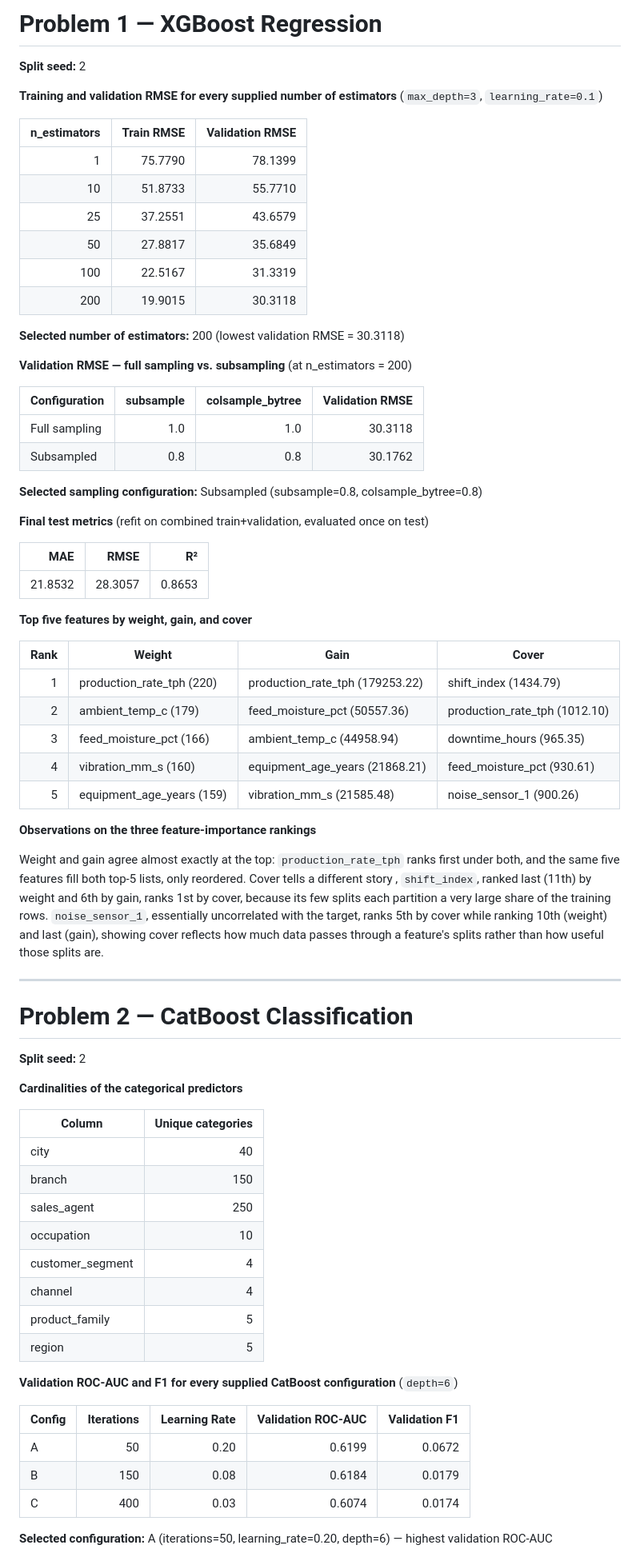
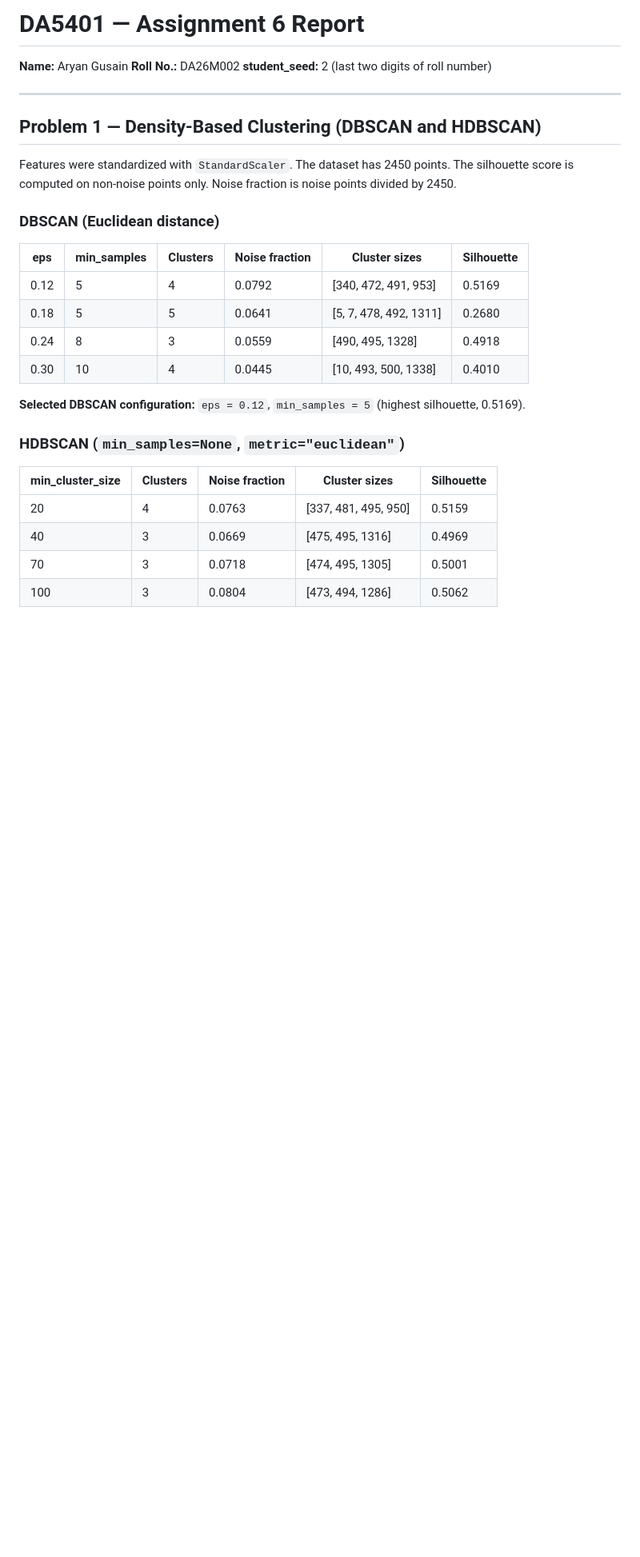
Before and after one commit to aryangusain18/carpool, a Markdown page: report.md, the part around one of its changes. Shown at 80% size. Rendered like a GitHub page; blank space fills up the shorter version.

```diff
--- a/report.md
+++ b/report.md
@@ -1,76 +1,30 @@
-# Problem 1 — XGBoost Regression
+# DA5401 — Assignment 6 Report
 
-**Split seed:** 2
-
-**Training and validation RMSE for every supplied number of estimators**
-(`max_depth=3`, `learning_rate=0.1`)
-
-| n_estimators | Train RMSE | Validation RMSE |
-|---:|---:|---:|
-| 1   | 75.7790 | 78.1399 |
-| 10  | 51.8733 | 55.7710 |
-| 25  | 37.2551 | 43.6579 |
-| 50  | 27.8817 | 35.6849 |
-| 100 | 22.5167 | 31.3319 |
-| 200 | 19.9015 | 30.3118 |
-
-**Selected number of estimators:** 200 (lowest validation RMSE = 30.3118)
-
-**Validation RMSE — full sampling vs. subsampling** (at n_estimators = 200)
-
-| Configuration | subsample | colsample_bytree | Validation RMSE |
-|---|---:|---:|---:|
-| Full sampling | 1.0 | 1.0 | 30.3118 |
-| Subsampled    | 0.8 | 0.8 | 30.1762 |
-
-**Selected sampling configuration:** Subsampled (subsample=0.8, colsample_bytree=0.8)
-
-**Final test metrics** (refit on combined train+validation, evaluated once on test)
-
-| MAE | RMSE | R² |
-|---:|---:|---:|
-| 21.8532 | 28.3057 | 0.8653 |
-
-**Top five features by weight, gain, and cover**
-
-| Rank | Weight | Gain | Cover |
-|---:|---|---|---|
-| 1 | production_rate_tph (220) | production_rate_tph (179253.22) | shift_index (1434.79) |
-| 2 | ambient_temp_c (179) | feed_moisture_pct (50557.36) | production_rate_tph (1012.10) |
-| 3 | feed_moisture_pct (166) | ambient_temp_c (44958.94) | downtime_hours (965.35) |
-| 4 | vibration_mm_s (160) | equipment_age_years (21868.21) | feed_moisture_pct (930.61) |
-| 5 | equipment_age_years (159) | vibration_mm_s (21585.48) | noise_sensor_1 (900.26) |
-
-**Observations on the three feature-importance rankings**
-
-Weight and gain agree almost exactly at the top: `production_rate_tph` ranks first under both, and the same five features fill both top-5 lists, only reordered. Cover tells a different story , `shift_index`, ranked last (11th) by weight and 6th by gain, ranks 1st by cover, because its few splits each partition a very large share of the training rows. `noise_sensor_1`, essentially uncorrelated with the target, ranks 5th by cover while ranking 10th (weight) and last (gain), showing cover reflects how much data passes through a feature's splits rather than how useful those splits are.
+**Name:** Aryan Gusain  **Roll No.:** DA26M002  **student_seed:** 2 (last two digits of roll number)
 
 ---
 
-# Problem 2 — CatBoost Classification
+## Problem 1 — Density-Based Clustering (DBSCAN and HDBSCAN)
 
-**Split seed:** 2
+Features were standardized with `StandardScaler`. The dataset has 2450 points. The silhouette score is computed on non-noise points only. Noise fraction is noise points divided by 2450.
 
-**Cardinalities of the categorical predictors**
+### DBSCAN (Euclidean distance)
 
-| Column | Unique categories |
-|---|---:|
-| city | 40 |
-| branch | 150 |
-| sales_agent | 250 |
-| occupation | 10 |
-| customer_segment | 4 |
-| channel | 4 |
-| product_family | 5 |
-| region | 5 |
+| eps | min_samples | Clusters | Noise fraction | Cluster sizes | Silhouette |
+|---|---|---|---|---|---|
+| 0.12 | 5 | 4 | 0.0792 | [340, 472, 491, 953] | 0.5169 |
+| 0.18 | 5 | 5 | 0.0641 | [5, 7, 478, 492, 1311] | 0.2680 |
+| 0.24 | 8 | 3 | 0.0559 | [490, 495, 1328] | 0.4918 |
+| 0.30 | 10 | 4 | 0.0445 | [10, 493, 500, 1338] | 0.4010 |
 
-**Validation ROC-AUC and F1 for every supplied CatBoost configuration** (`depth=6`)
+**Selected DBSCAN configuration:** `eps = 0.12`, `min_samples = 5` (highest silhouette, 0.5169).
 
-| Config | Iterations | Learning Rate | Validation ROC-AUC | Validation F1 |
-|---|---:|---:|---:|---:|
-| A | 50  | 0.20 | 0.6199 | 0.0672 |
-| B | 150 | 0.08 | 0.6184 | 0.0179 |
-| C | 400 | 0.03 | 0.6074 | 0.0174 |
+### HDBSCAN (`min_samples=None`, `metric="euclidean"`)
 
-**Selected configuration:** A (iterations=50, learning_rate=0.20, depth=6) — highest validation ROC-AUC
+| min_cluster_size | Clusters | Noise fraction | Cluster sizes | Silhouette |
+|---|---|---|---|---|
+| 20 | 4 | 0.0763 | [337, 481, 495, 950] | 0.5159 |
+| 40 | 3 | 0.0669 | [475, 495, 1316] | 0.4969 |
+| 70 | 3 | 0.0718 | [474, 495, 1305] | 0.5001 |
+| 100 | 3 | 0.0804 | [473, 494, 1286] | 0.5062 |
 
```
Also changed, not shown: other parts of report.md (+87 -28 lines).
